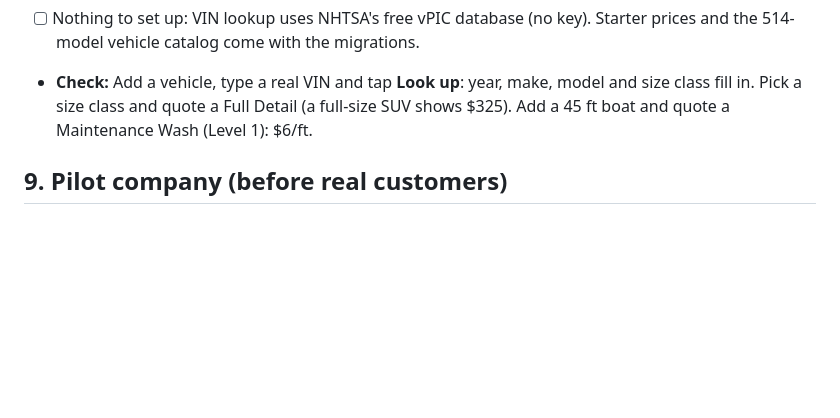
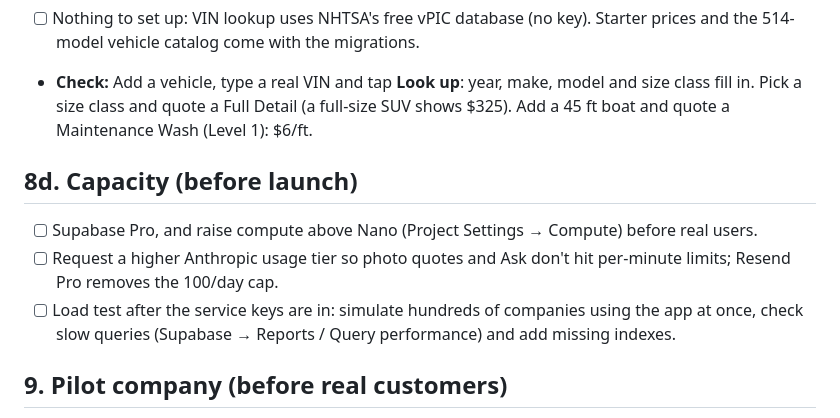
Before and after one commit to Jeffreya888/CRM-, a Markdown page: docs/launch-checklist.md, the part around the change. GitHub-like rendering; blank space fills up the shorter version.

Commit message:
Launch checklist: capacity steps (database size, AI/email limits, load test)
Co-Authored-By: Claude Opus 5.5 <noreply@anthropic.com>
Claude-Session: https://claude.ai/code/session_01SDYmR4bhE9hVivQgt3UmBo

```diff
--- a/docs/launch-checklist.md
+++ b/docs/launch-checklist.md
@@ -113,6 +113,11 @@ Companies can sign up and pay on the website; the iPhone/Android apps keep using
 - [ ] Nothing to set up: VIN lookup uses NHTSA's free vPIC database (no key). Starter prices and the 514-model vehicle catalog come with the migrations.
 - **Check:** Add a vehicle, type a real VIN and tap **Look up**: year, make, model and size class fill in. Pick a size class and quote a Full Detail (a full-size SUV shows $325). Add a 45 ft boat and quote a Maintenance Wash (Level 1): $6/ft.
 
+## 8d. Capacity (before launch)
+- [ ] Supabase Pro, and raise compute above Nano (Project Settings → Compute) before real users.
+- [ ] Request a higher Anthropic usage tier so photo quotes and Ask don't hit per-minute limits; Resend Pro removes the 100/day cap.
+- [ ] Load test after the service keys are in: simulate hundreds of companies using the app at once, check slow queries (Supabase → Reports / Query performance) and add missing indexes.
+
 ## 9. Pilot company (before real customers)
 Run the full day with a test company: sign up → services & prices → customer + aircraft (catalog) → quote with packages → customer accepts online → job → before photos → start → crew time & supplies → after photos → complete → invoice → payment → review request → recurring visit → timesheet approval → P&L. Also: invite a technician and confirm they see no prices.
 
```
